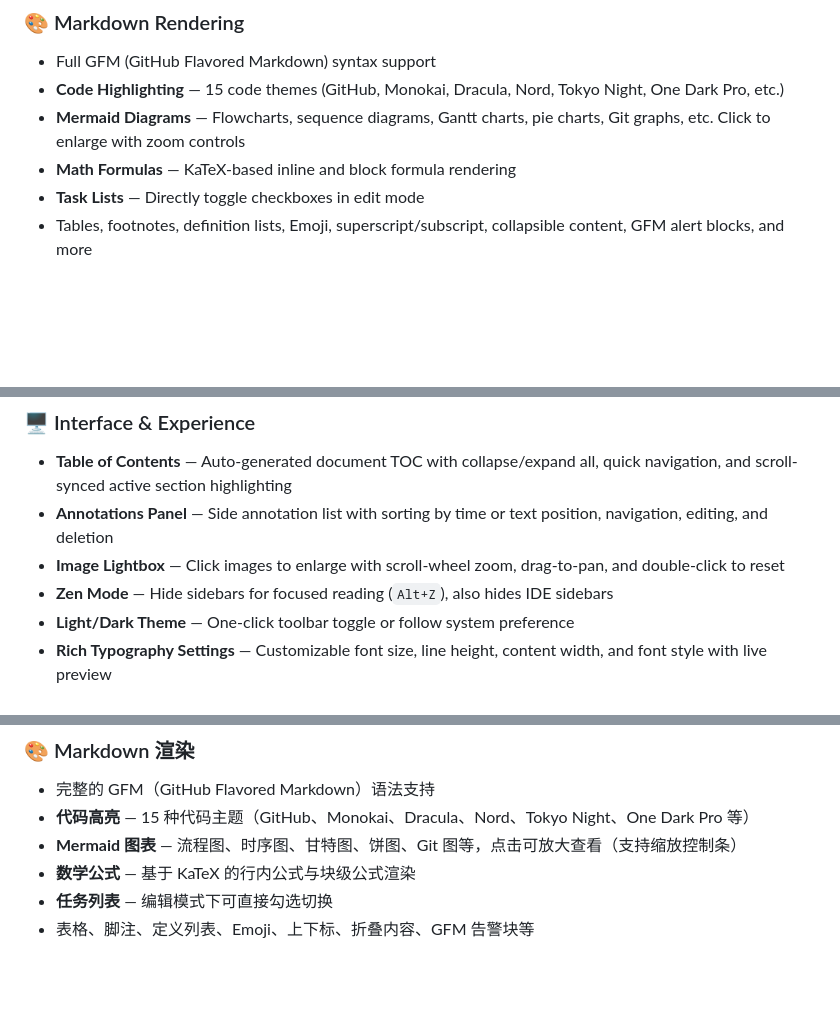
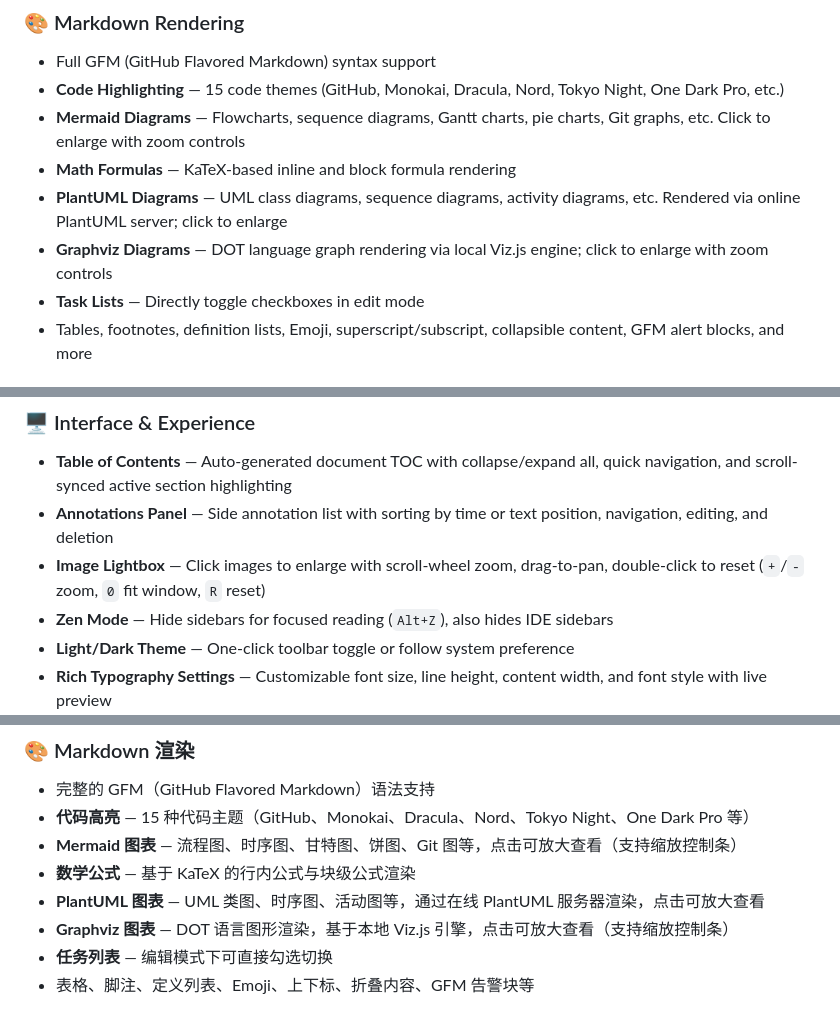
Before and after one commit to LetitiaChan/md-review-tool, a Markdown page: README.md, 3 parts joined by grey strips. Rendered like a GitHub page; blank space fills up the shorter version.

Commit message:
chore: README 根据实际功能更新文档 — 恢复 Installs 徽章、补充 PlantUML/Graphviz 渲染描述、新增 Ctrl+Enter 快捷键、补充图片灯箱快捷键说明

```diff
--- a/README.md
+++ b/README.md
@@ -36,6 +38,8 @@
 - **Code Highlighting** — 15 code themes (GitHub, Monokai, Dracula, Nord, Tokyo Night, One Dark Pro, etc.)
 - **Mermaid Diagrams** — Flowcharts, sequence diagrams, Gantt charts, pie charts, Git graphs, etc. Click to enlarge with zoom controls
 - **Math Formulas** — KaTeX-based inline and block formula rendering
+- **PlantUML Diagrams** — UML class diagrams, sequence diagrams, activity diagrams, etc. Rendered via online PlantUML server; click to enlarge
+- **Graphviz Diagrams** — DOT language graph rendering via local Viz.js engine; click to enlarge with zoom controls
 - **Task Lists** — Directly toggle checkboxes in edit mode
 - Tables, footnotes, definition lists, Emoji, superscript/subscript, collapsible content, GFM alert blocks, and more
 
@@ -48,7 +52,7 @@
 ### 🖥️ Interface & Experience
 - **Table of Contents** — Auto-generated document TOC with collapse/expand all, quick navigation, and scroll-synced active section highlighting
 - **Annotations Panel** — Side annotation list with sorting by time or text position, navigation, editing, and deletion
-- **Image Lightbox** — Click images to enlarge with scroll-wheel zoom, drag-to-pan, and double-click to reset
+- **Image Lightbox** — Click images to enlarge with scroll-wheel zoom, drag-to-pan, double-click to reset (`+`/`-` zoom, `0` fit window, `R` reset)
 - **Zen Mode** — Hide sidebars for focused reading (`Alt+Z`), also hides IDE sidebars
 - **Light/Dark Theme** — One-click toolbar toggle or follow system preference
 - **Rich Typography Settings** — Customizable font size, line height, content width, and font style with live preview
@@ -247,6 +252,8 @@ MIT
 - **代码高亮** — 15 种代码主题（GitHub、Monokai、Dracula、Nord、Tokyo Night、One Dark Pro 等）
 - **Mermaid 图表** — 流程图、时序图、甘特图、饼图、Git 图等，点击可放大查看（支持缩放控制条）
 - **数学公式** — 基于 KaTeX 的行内公式与块级公式渲染
+- **PlantUML 图表** — UML 类图、时序图、活动图等，通过在线 PlantUML 服务器渲染，点击可放大查看
+- **Graphviz 图表** — DOT 语言图形渲染，基于本地 Viz.js 引擎，点击可放大查看（支持缩放控制条）
 - **任务列表** — 编辑模式下可直接勾选切换
 - 表格、脚注、定义列表、Emoji、上下标、折叠内容、GFM 告警块等
 
```
Also changed, not shown: other parts of README.md (+6 -2 lines).
